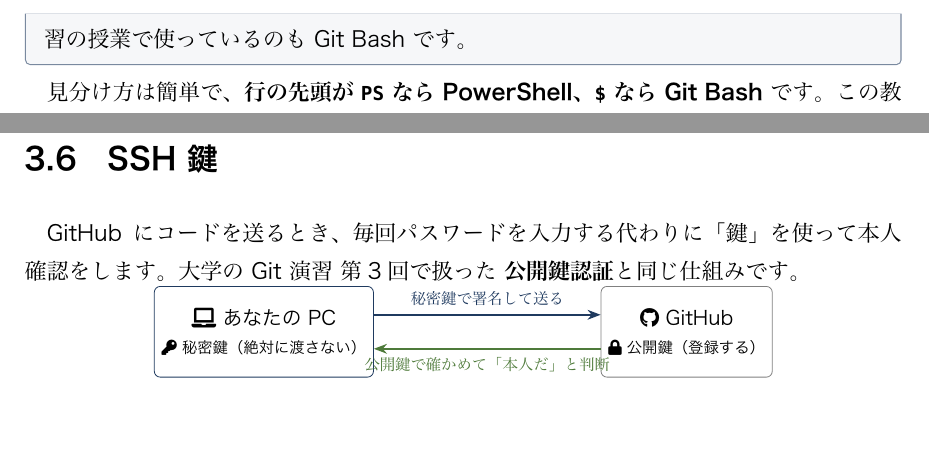
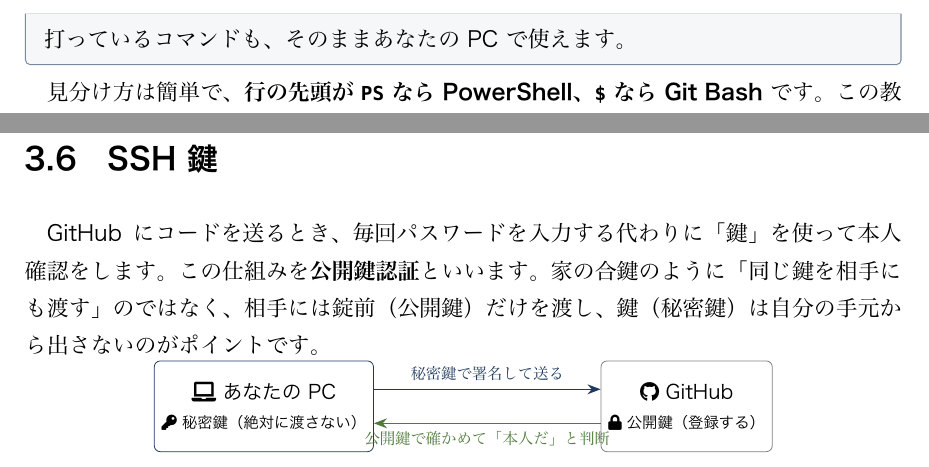
Before and after one commit to yutomi141/rikotaikendo-practice, a LaTeX document (docs/textbook/vol1/vol1.tex, which reads docs/textbook/vol1/chapters/ch03-environment.tex): two parts of pages 19 and 23 of 102, joined at a grey line, cut at the place of the change, the shorter picture padded with empty space. The pictures show the PDF file docs/textbook/vol1.pdf that the author committed with the source.

Commit message:
docs: 柴山が受けていない大学の授業への言及を削除
Co-Authored-By: Claude Opus 5.5 <noreply@anthropic.com>

```diff
--- a/docs/textbook/vol1/chapters/ch03-environment.tex
+++ b/docs/textbook/vol1/chapters/ch03-environment.tex
@@ -48,7 +48,7 @@
 \begin{why}[なぜ Git Bash を使うのか]
 部のサイトを動かす Cloudflare のサーバーも、三角の Mac も、中身は同じ系統の仕組み（Unix 系）で動いています。
 Git Bash はその Unix 系と同じ命令が使えるので、ネットで見つけた手順や Claude が出すコマンドがそのまま通ります。
-大学の Git 演習の授業で使っているのも Git Bash です。
+三角が手元で打っているコマンドも、そのままあなたの PC で使えます。
 \end{why}
 
 見分け方は簡単で、\textbf{行の先頭が \texttt{PS} なら PowerShell、\texttt{\$} なら Git Bash} です。
@@ -190,7 +190,7 @@
 \section{SSH 鍵}
 
 GitHub にコードを送るとき、毎回パスワードを入力する代わりに「鍵」を使って本人確認をします。
-大学の Git 演習 第3回で扱った \term{公開鍵認証}と同じ仕組みです。
+この仕組みを\term{公開鍵認証}といいます。家の合鍵のように「同じ鍵を相手にも渡す」のではなく、相手には錠前（公開鍵）だけを渡し、鍵（秘密鍵）は自分の手元から出さないのがポイントです。
 
 \begin{center}
 \begin{tikzpicture}[font=\sffamily\small,
```
Also changed, not shown: docs/textbook/vol1.pdf.
